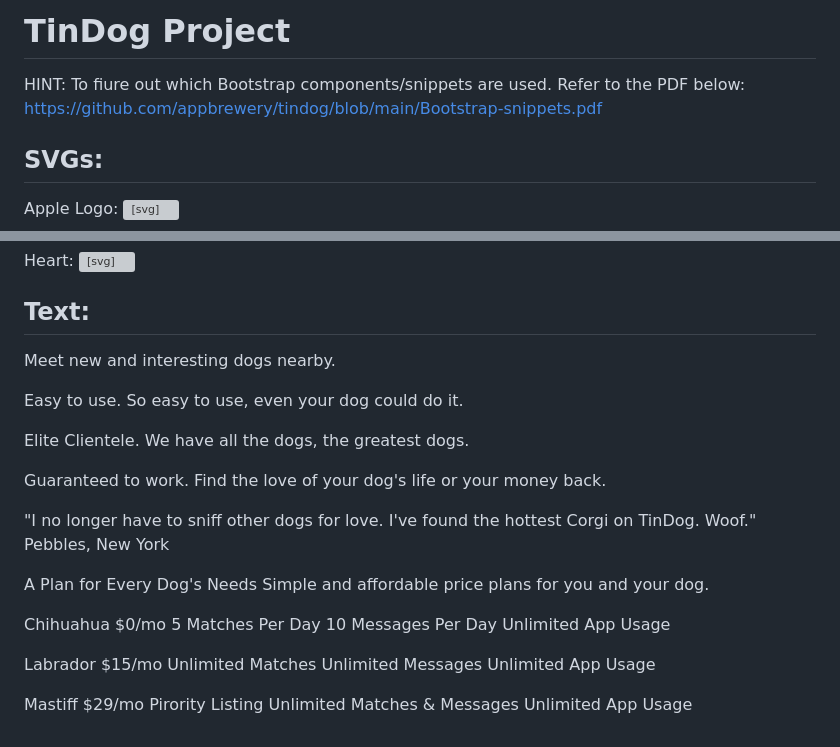
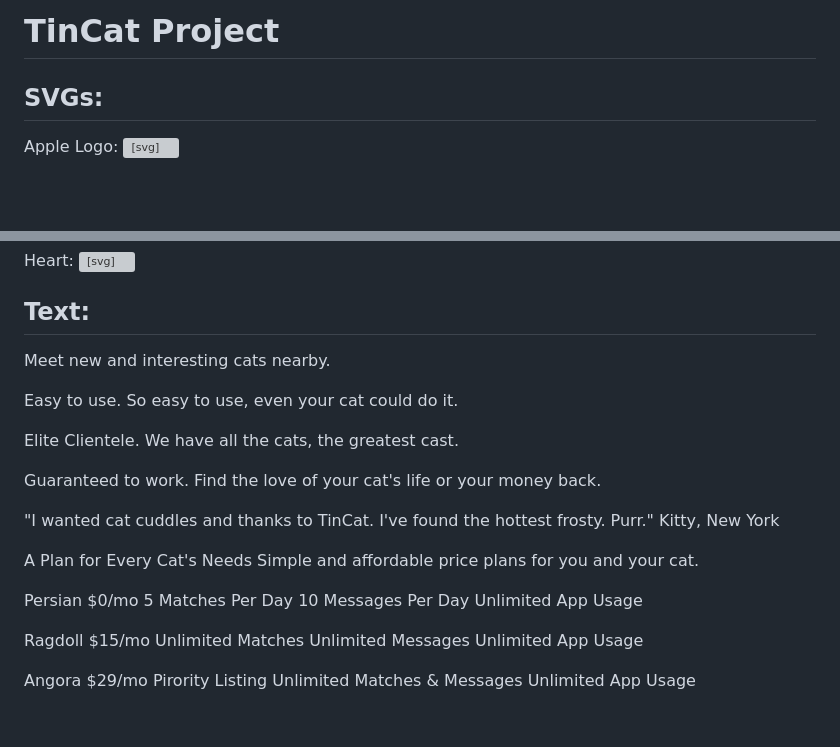
Before and after one commit to Kushbankey/TinCat, a Markdown page: README.md, 2 parts joined by grey strips. Drawn GitHub-style; blank space fills up the shorter version; grey boxes are pictures that could not be loaded.

```diff
--- a/README.md
+++ b/README.md
@@ -1,7 +1,4 @@
-# TinDog Project
-
-HINT: To fiure out which Bootstrap components/snippets are used. Refer to the PDF below:
-https://github.com/appbrewery/tindog/blob/main/Bootstrap-snippets.pdf
+# TinCat Project
 
 ## SVGs:
 
@@ -45,36 +42,36 @@ Heart:
 
 ## Text:
 
-Meet new and interesting dogs nearby.
+Meet new and interesting cats nearby.
 
 Easy to use.
-So easy to use, even your dog could do it.
+So easy to use, even your cat could do it.
 
 Elite Clientele.
-We have all the dogs, the greatest dogs.
+We have all the cats, the greatest cast.
 
 Guaranteed to work.
-Find the love of your dog's life or your money back.
+Find the love of your cat's life or your money back.
 
-"I no longer have to sniff other dogs for love. I've found the hottest Corgi on TinDog. Woof."
-Pebbles, New York
+"I wanted cat cuddles and thanks to TinCat. I've found the hottest frosty. Purr."
+Kitty, New York
 
-A Plan for Every Dog's Needs
-Simple and affordable price plans for you and your dog.
+A Plan for Every Cat's Needs
+Simple and affordable price plans for you and your cat.
 
-Chihuahua
+Persian
 $0/mo
 5 Matches Per Day
 10 Messages Per Day
 Unlimited App Usage
 
-Labrador
+Ragdoll
 $15/mo
 Unlimited Matches
 Unlimited Messages
 Unlimited App Usage
 
-Mastiff
+Angora
 $29/mo
 Pirority Listing
 Unlimited Matches & Messages
```
